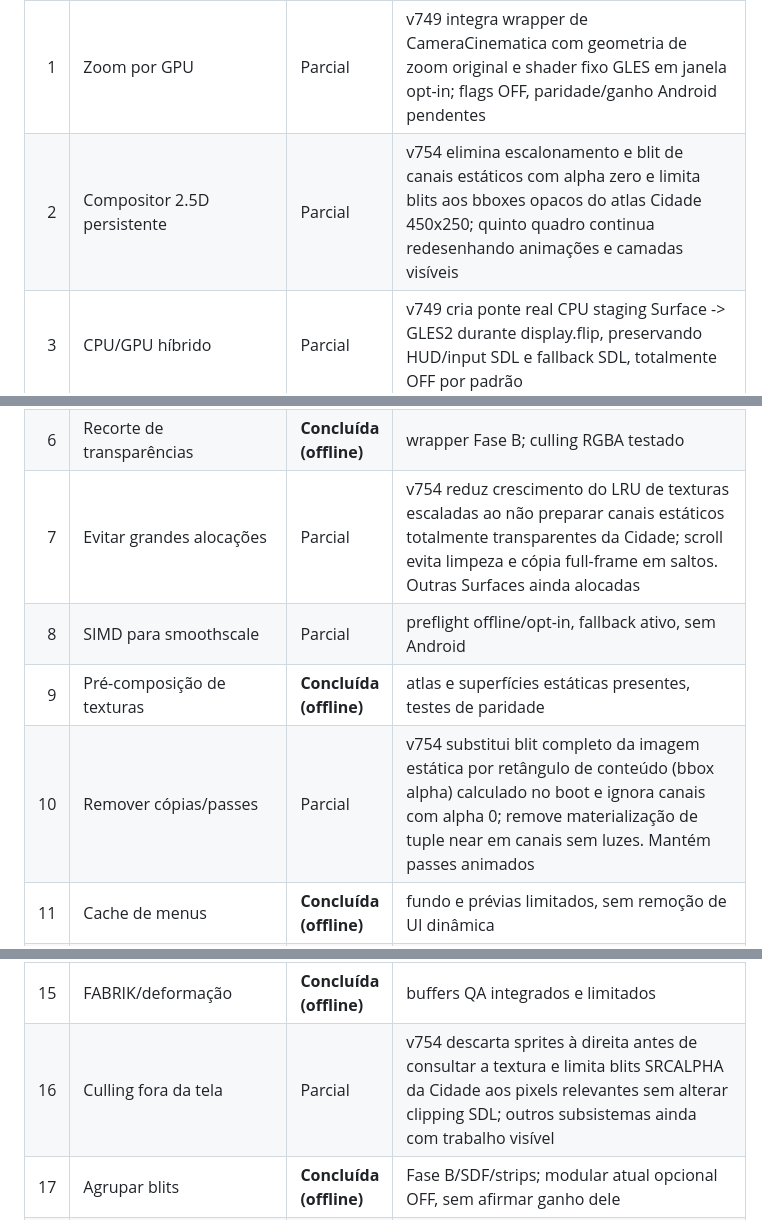
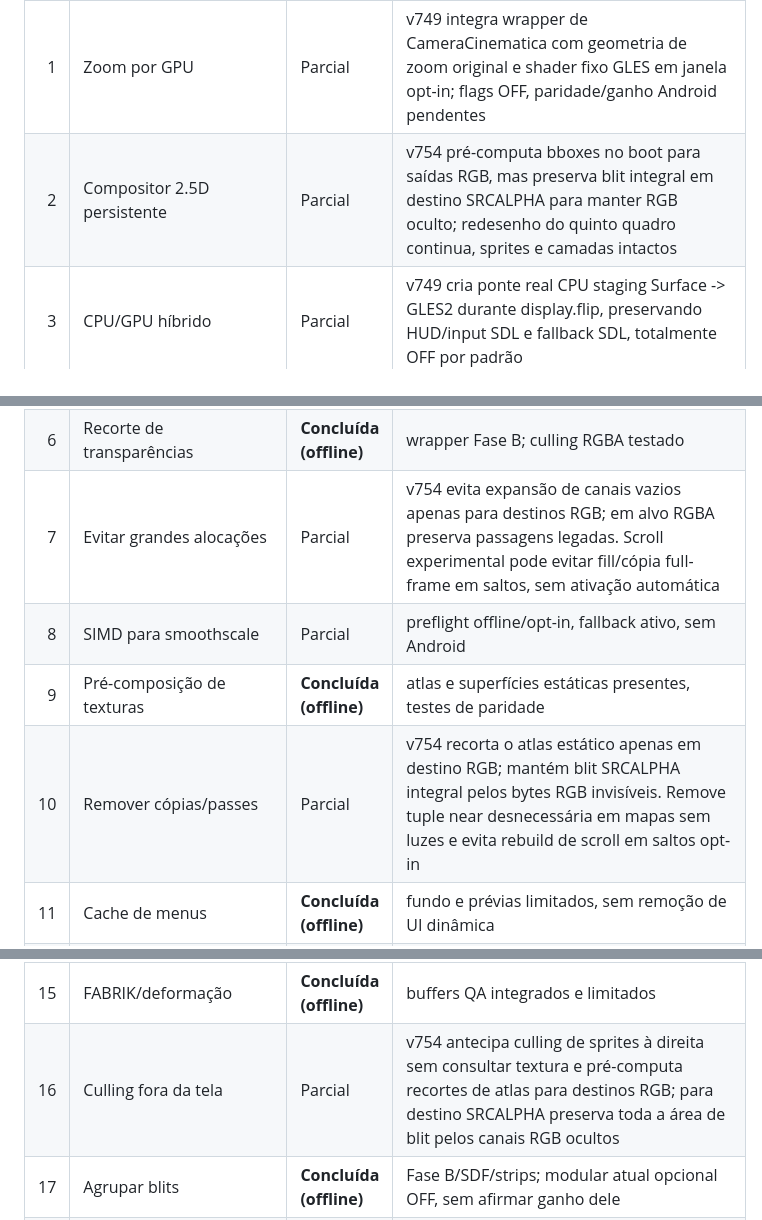
Before and after one commit to MrPoopBR/pixel_rush, a Markdown page: QA_TRACKER_32_v327754.md, 3 parts joined by grey strips. Drawn GitHub-style.

Commit message:
QA754: corrigir tracker após detectar RGB oculto em alpha 0, recorte só RGB, score sem avanço indevido

```diff
--- a/QA_TRACKER_32_v327754.md
+++ b/QA_TRACKER_32_v327754.md
@@ -9,21 +9,21 @@
 | # | Melhoria das 32 | Estado | Evidência e ressalva |
 |---:|---|---|---|
 |1|Zoom por GPU|Parcial|v749 integra wrapper de CameraCinematica com geometria de zoom original e shader fixo GLES em janela opt-in; flags OFF, paridade/ganho Android pendentes|
-|2|Compositor 2.5D persistente|Parcial|v754 elimina escalonamento e blit de canais estáticos com alpha zero e limita blits aos bboxes opacos do atlas Cidade 450x250; quinto quadro continua redesenhando animações e camadas visíveis|
+|2|Compositor 2.5D persistente|Parcial|v754 pré-computa bboxes no boot para saídas RGB, mas preserva blit integral em destino SRCALPHA para manter RGB oculto; redesenho do quinto quadro continua, sprites e camadas intactos|
 |3|CPU/GPU híbrido|Parcial|v749 cria ponte real CPU staging Surface -> GLES2 durante display.flip, preservando HUD/input SDL e fallback SDL, totalmente OFF por padrão|
 |4|Unificação zoom/posprocessamento|Parcial|v750 chama pixelrush_qa_unified_post diretamente no loop real após gamefeel/GPU FX e engloba câmera, escala, blit e flip. Implementado no QA por padrão, caminho antigo preservado; ainda não elimina transformações GPU duplas e sem gate RGBA integral|
 |5|Scroll incremental de pixels|Parcial|v754 no wrapper real Cidade abandona reconstrução de buffer 450x500 em saltos de >48 px e faz blit direto do atlas; evita clear inicial de Surface SRCALPHA. Opt-in OFF; paridade integrada/ganho CPU ainda sem aprovação|
 |6|Recorte de transparências|**Concluída (offline)**|wrapper Fase B; culling RGBA testado|
-|7|Evitar grandes alocações|Parcial|v754 reduz crescimento do LRU de texturas escaladas ao não preparar canais estáticos totalmente transparentes da Cidade; scroll evita limpeza e cópia full-frame em saltos. Outras Surfaces ainda alocadas|
+|7|Evitar grandes alocações|Parcial|v754 evita expansão de canais vazios apenas para destinos RGB; em alvo RGBA preserva passagens legadas. Scroll experimental pode evitar fill/cópia full-frame em saltos, sem ativação automática|
 |8|SIMD para smoothscale|Parcial|preflight offline/opt-in, fallback ativo, sem Android|
 |9|Pré-composição de texturas|**Concluída (offline)**|atlas e superfícies estáticas presentes, testes de paridade|
-|10|Remover cópias/passes|Parcial|v754 substitui blit completo da imagem estática por retângulo de conteúdo (bbox alpha) calculado no boot e ignora canais com alpha 0; remove materialização de tuple near em canais sem luzes. Mantém passes animados|
+|10|Remover cópias/passes|Parcial|v754 recorta o atlas estático apenas em destino RGB; mantém blit SRCALPHA integral pelos bytes RGB invisíveis. Remove tuple near desnecessária em mapas sem luzes e evita rebuild de scroll em saltos opt-in|
 |11|Cache de menus|**Concluída (offline)**|fundo e prévias limitados, sem remoção de UI dinâmica|
 |12|Backend por dispositivo|Parcial|gate CPU/GPU v747 tem testes offline de rejeição segura; seleção real permanece SDL CPU|
 |13|Sprites espelhados|**Concluída (offline)**|cache de props integrado|
 |14|Alpha overlays|**Concluída (offline)**|reuso de masks/transições implementado|
 |15|FABRIK/deformação|**Concluída (offline)**|buffers QA integrados e limitados|
-|16|Culling fora da tela|Parcial|v754 descarta sprites à direita antes de consultar a textura e limita blits SRCALPHA da Cidade aos pixels relevantes sem alterar clipping SDL; outros subsistemas ainda com trabalho visível|
+|16|Culling fora da tela|Parcial|v754 antecipa culling de sprites à direita sem consultar textura e pré-computa recortes de atlas para destinos RGB; para destino SRCALPHA preserva toda a área de blit pelos canais RGB ocultos|
 |17|Agrupar blits|**Concluída (offline)**|Fase B/SDF/strips; modular atual opcional OFF, sem afirmar ganho dele|
 |18|Cache céu/clima|Parcial|v752 pula caminho meteorológico vazio nos biomas modulares quando a família de partículas não se aplica ao clima; mantém efeitos ativos e ritmo de animação|
 |19|Vinheta noturna|**Concluída (offline)**|v3192 mantém vinheta de faixas; v751 remove full-surface overlay multiplicativo da Cidade por fill BLEND_RGBA_MULT, com fallback e ensaio sintético RGB/RGBA|
```
Also changed, not shown: other parts of QA_TRACKER_32_v327754.md (+3 -3 lines).
